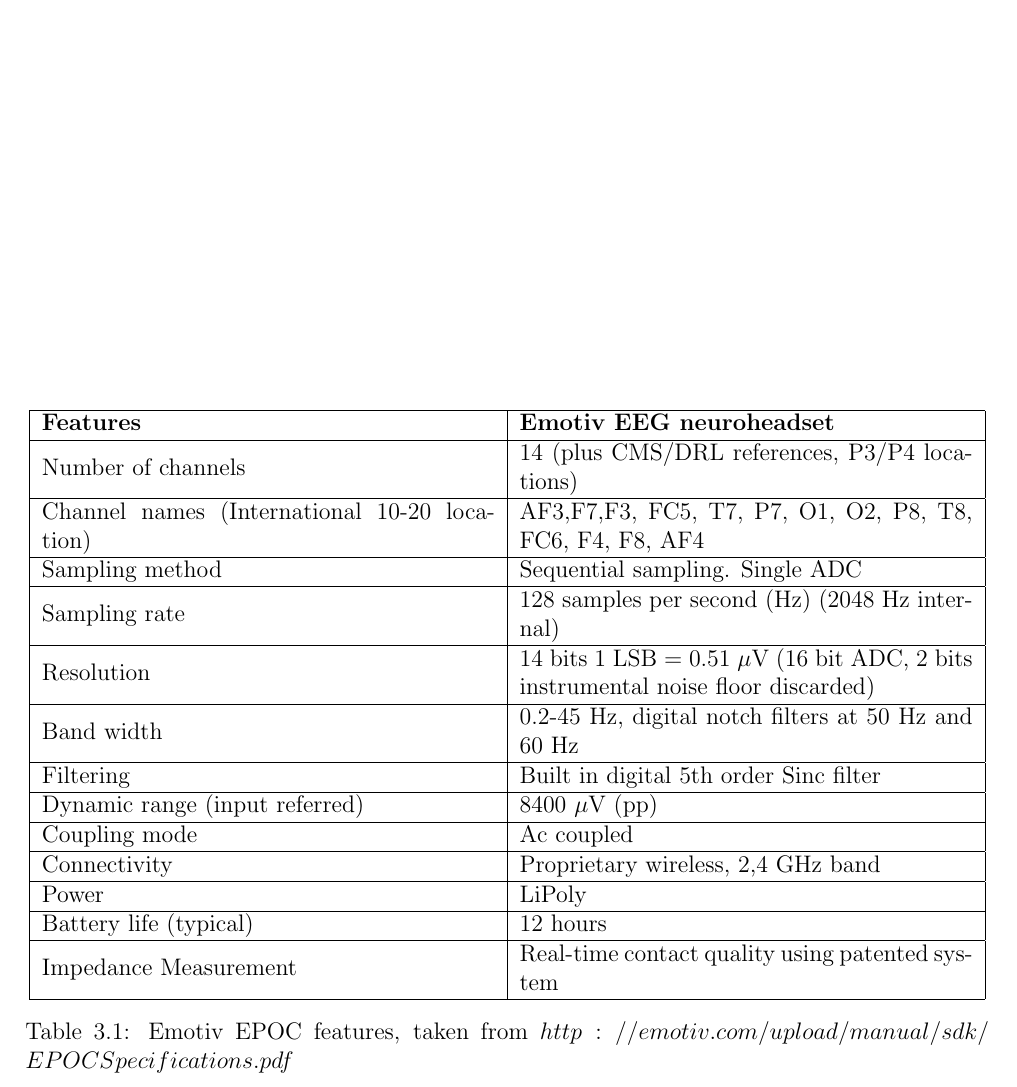
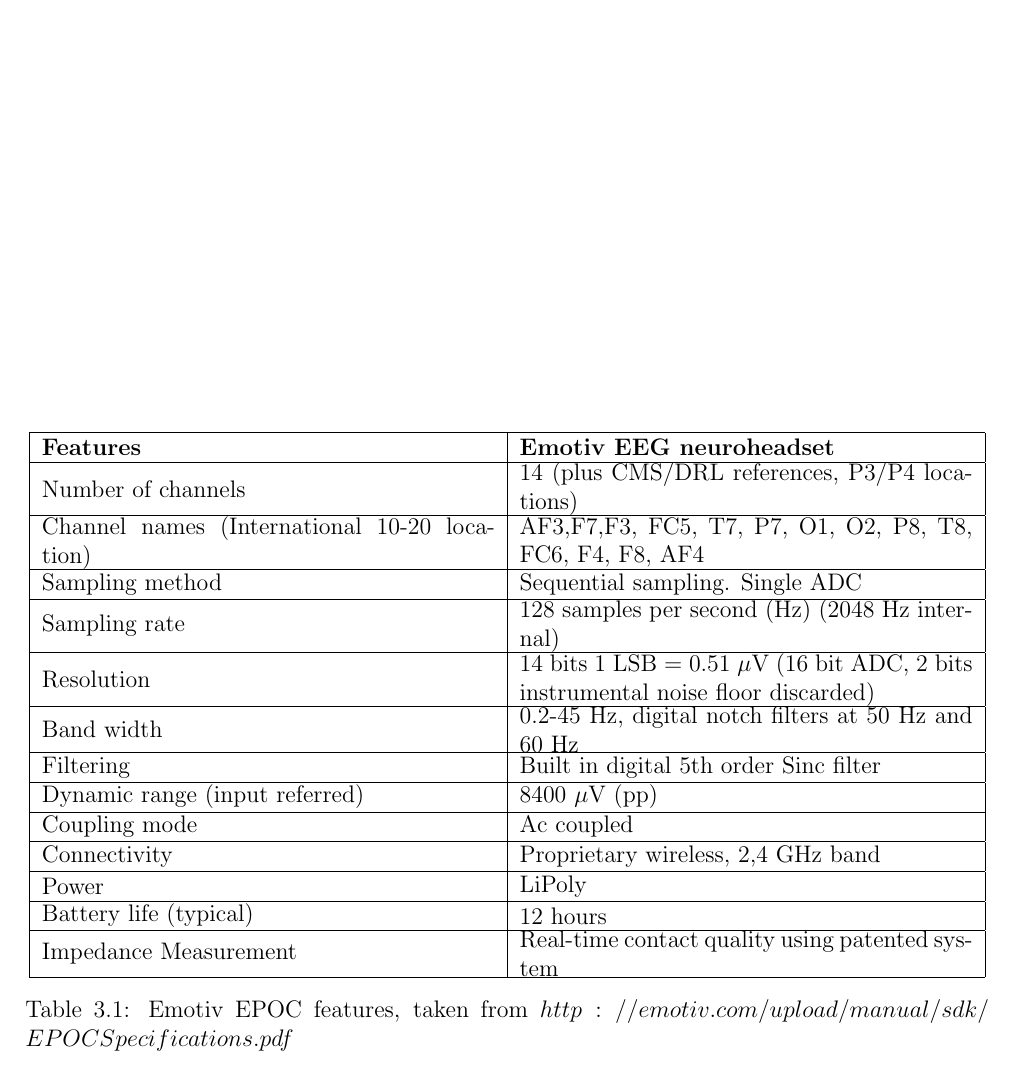
Before and after one commit to ioscarhunter/paper4, a LaTeX thesis (thesis.tex, which reads chapter3/background.tex): part of page 50 of 108, cut so that both start at the same text. Compiled offline with pdfLaTeX.

Commit message:
txs auto checkin

```diff
--- a/chapter3/background.tex
+++ b/chapter3/background.tex
@@ -247,7 +247,7 @@
 
 \begin{table}[ht]
 \centering
-\begin{tabular}{| m{.47\linewidth} | m{.47\linewidth} |}
+\begin{tabu}{| m{.47\linewidth} | m{.47\linewidth} |}
 
 			\hline
 			\textbf{Features} & \textbf{Emotiv EEG neuroheadset}  \\
```
Also changed, not shown: chapter3/background.tex (2 more changed lines).
